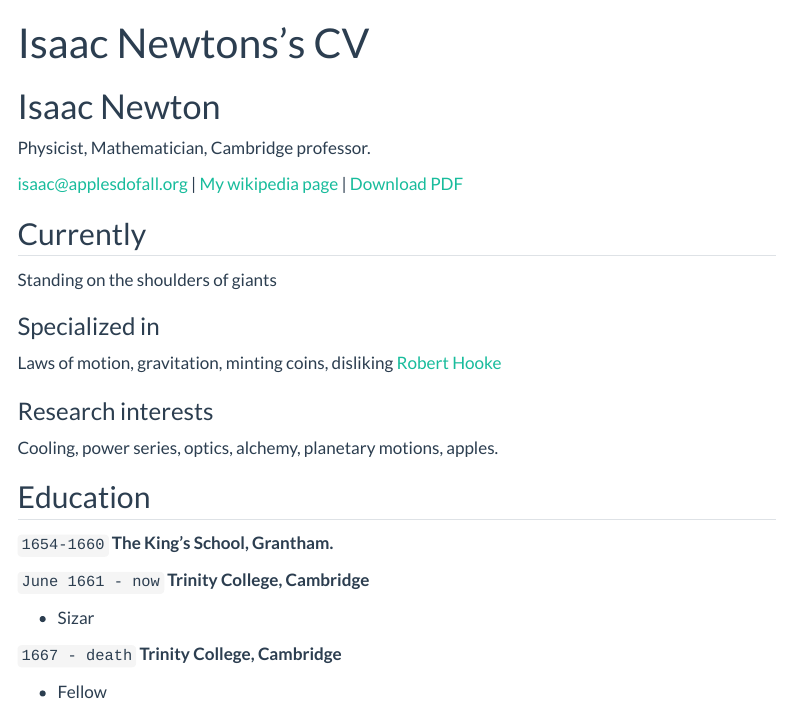
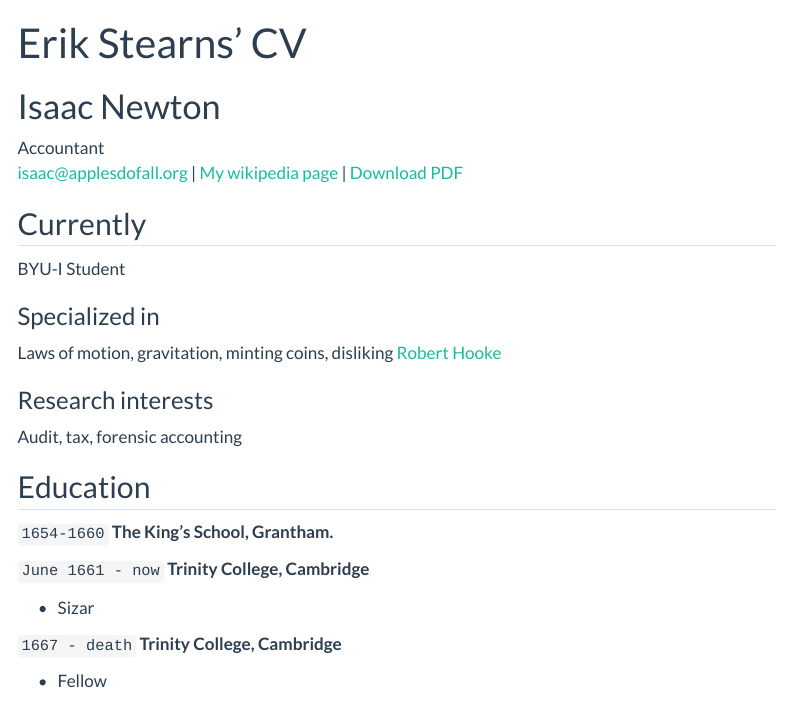
Before and after one commit to ste21040-am/ste21040-am.github.io, a Quarto document (resume.qmd): the page in a window 1100 px wide, from its top. Rendered offline with R 4.5, knitr and Pandoc in place of Quarto, with nearby package versions; menus at the side of the page are left out.

Commit message:
Update resume.qmd
New changes

```diff
--- a/resume.qmd
+++ b/resume.qmd
@@ -1,10 +1,9 @@
 ---
 layout: cv
-title: Isaac Newtons's CV
+title: Erik Stearns' CV
 ---
 # Isaac Newton
-Physicist, Mathematician, Cambridge professor.
-
+Accountant
 <div id="webaddress">
 <a href="isaac@applesdofall.org">isaac@applesdofall.org</a>
 | <a href="http://en.wikipedia.org/wiki/Isaac_Newton">My wikipedia page</a>
@@ -15,7 +14,7 @@ Physicist, Mathematician, Cambridge professor.
 
 ## Currently
 
-Standing on the shoulders of giants
+BYU-I Student
 
 ### Specialized in
 
@@ -24,7 +23,7 @@ Laws of motion, gravitation, minting coins, disliking [Robert Hooke](http://en.w
 
 ### Research interests
 
-Cooling, power series, optics, alchemy, planetary motions, apples.
+Audit, tax, forensic accounting
 
 
 ## Education
```
